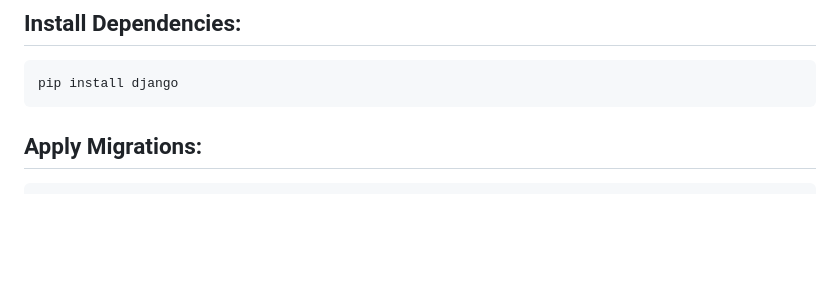
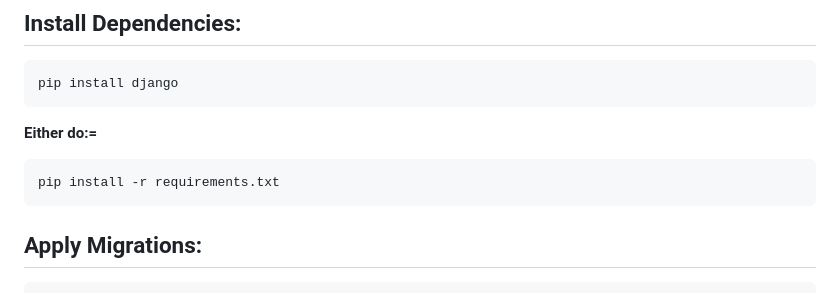
Before and after one commit to SHIV000000/DevDoodle, a Markdown page: README.md, the part around the change printed below. Rendered like a GitHub page; blank space fills up the shorter version.

````diff
--- a/README.md
+++ b/README.md
@@ -73,6 +74,11 @@ venv\Scripts\activate
 ```bash
 pip install django
 ```
+**Either do:=**
+```bash
+pip install -r requirements.txt
+```
+
 ## Apply Migrations:
 
 ```bash
````
Also changed, not shown: other parts of README.md (+1 -0 lines).
